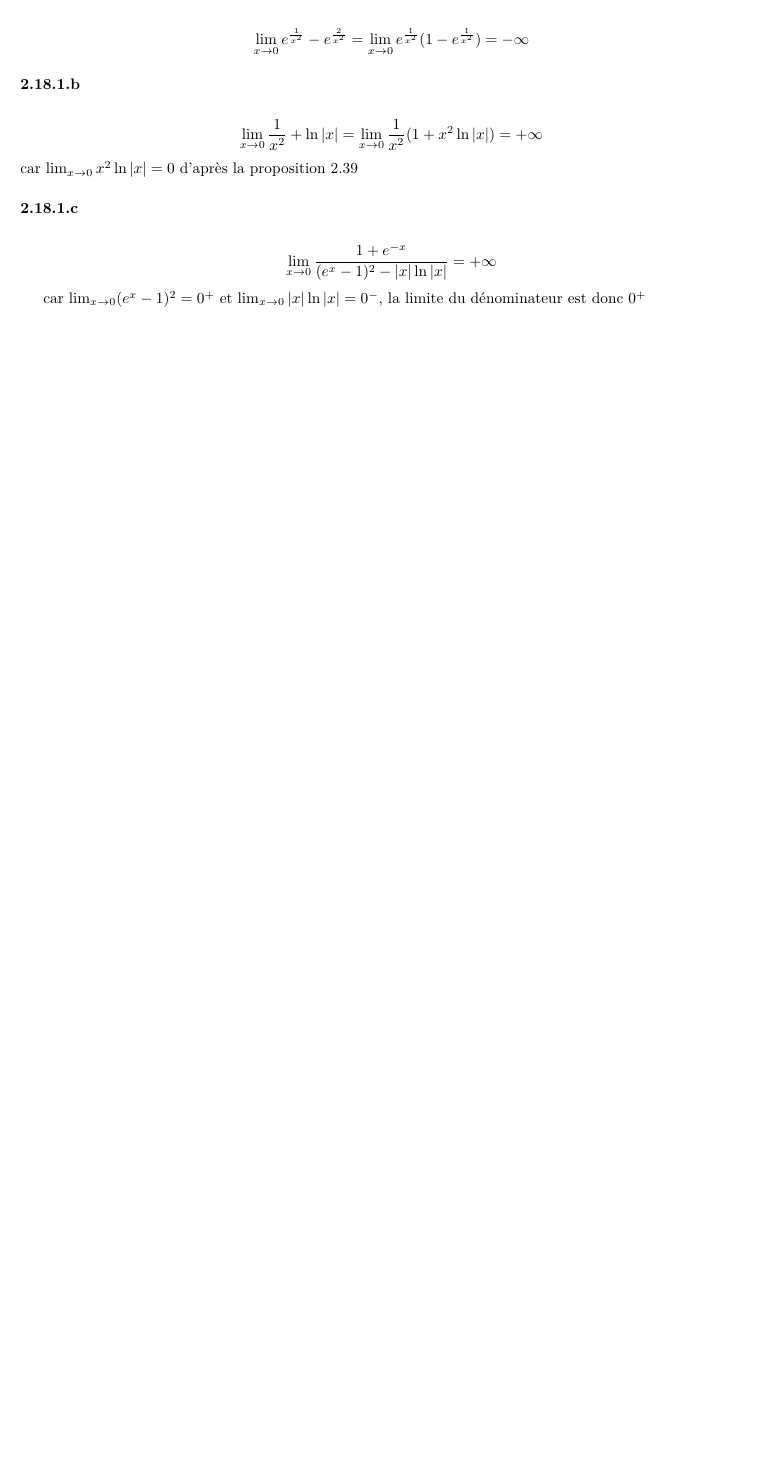
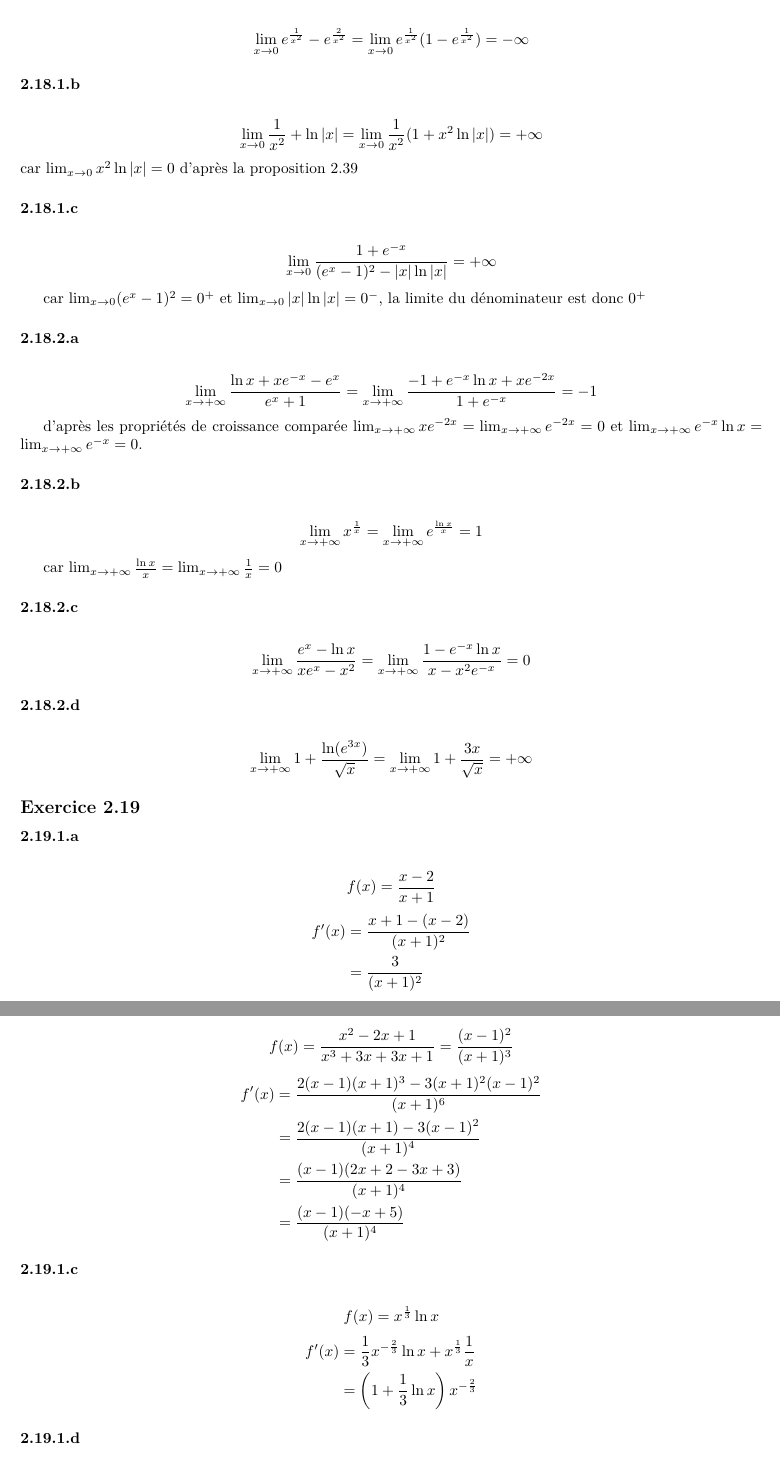
Before and after one commit to sravez/dauphine, a LaTeX document (math/20250902_Calcul/Math - Exercice-2.tex): part of page 14 of 14 before the commit and two parts of pages 14 and 15 of 16 after it, the two joined at a grey line, cut so that both start at the same text, the shorter picture padded with empty space. Compiled offline with XeLaTeX.

Commit message:
Exercice 2.19

```diff
--- a/math/20250902_Calcul/Math - Exercice-2.tex
+++ b/math/20250902_Calcul/Math - Exercice-2.tex
@@ -921,3 +921,66 @@ car $ \lim_{x \rightarrow 0} x^2\ln |x| = 0$ d'après la proposition 2.39
 
 car $ \lim_{x \rightarrow 0} (e^x-1)^2 = 0^{+}$ et $ \lim_{x \rightarrow 0} |x|\ln |x| = 0^{-}$, la limite du dénominateur est donc $0^{+}$
 
+\subsubsection*{2.18.2.a}
+\begin{displaymath}
+	\lim_{x \rightarrow +\infty} \frac{\ln x + xe^{-x}-e^x}{e^x+1} = \lim_{x \rightarrow +\infty} \frac{-1 + e^{-x}\ln x + xe^{-2x}}{1 +e^{-x}} = -1
+\end{displaymath}
+
+d'après les propriétés de croissance comparée $\lim_{x \rightarrow +\infty} xe^{-2x} = \lim_{x \rightarrow +\infty} e^{-2x} = 0$ et
+$\lim_{x \rightarrow +\infty} e^{-x}\ln x = \lim_{x \rightarrow +\infty} e^{-x} =0 $.
+
+\subsubsection*{2.18.2.b}
+\begin{displaymath}
+	\lim_{x \rightarrow +\infty} x^{\frac{1}{x}} = \lim_{x \rightarrow +\infty} e^\frac{\ln x}{x} = 1
+\end{displaymath}
+
+car $\lim_{x \rightarrow +\infty} \frac{\ln x}{x} = \lim_{x \rightarrow +\infty} \frac{1}{x} = 0$
+
+\subsubsection*{2.18.2.c}
+\begin{displaymath}
+	\lim_{x \rightarrow +\infty} \frac{e^x - \ln x}{xe^x-x^2} = \lim_{x \rightarrow +\infty} \frac{1 - e^{-x}\ln x}{x-x^2e^{-x}} = 0
+\end{displaymath}
+
+\subsubsection*{2.18.2.d}
+\begin{displaymath}
+	\lim_{x \rightarrow +\infty} 1+ \frac{\ln (e^{3x})}{\sqrt{x}} = \lim_{x \rightarrow +\infty} 1+ \frac{3x}{\sqrt{x}} = +\infty
+\end{displaymath}
+
+
+\subsection*{Exercice 2.19}
+\subsubsection*{2.19.1.a}
+\begin{displaymath}
+	f(x) = \frac{x-2}{x+1}
+\end{displaymath}
+\begin{equation*}
+	\begin{split}
+		f'(x) &=\frac{x+1 - (x-2)}{(x+1)^2}\\
+		      &=\frac{3}{(x+1)^2}
+	\end{split}
+\end{equation*}
+
+\subsubsection*{2.19.1.b}
+\begin{displaymath}
+	f(x) = \frac{x^2-2x+1}{x^3+3x+3x+1} = \frac{(x-1)^2}{(x+1)^3}
+\end{displaymath}
+\begin{equation*}
+	\begin{split}
+		f'(x) &=\frac{2(x-1)(x+1)^3 - 3(x+1)^2(x-1)^2}{(x+1)^6}\\
+		      &=\frac{2(x-1)(x+1) - 3(x-1)^2}{(x+1)^4} \\
+		      &=\frac{(x-1)(2x+2-3x+3)}{(x+1)^4} \\
+		      &=\frac{(x-1)(-x+5)}{(x+1)^4}
+	\end{split}
+\end{equation*}
+
+\subsubsection*{2.19.1.c}
+\begin{displaymath}
+	f(x) = x^{\frac{1}{3}} \ln x
+\end{displaymath}
+\begin{equation*}
+	\begin{split}
+		f'(x) &= \frac{1}{3} x^{-\frac{2}{3}} \ln x + x^{\frac{1}{3}} \frac{1}{x} \\
+		      &=\left(1 + \frac{1}{3}\ln x \right) x^{-\frac{2}{3}}
+	\end{split}
+\end{equation*}
+
+\subsubsection*{2.19.1.d}
```
Also changed, not shown: math/20250902_Calcul/Math - Exercice-2.tex (55 more changed lines).
